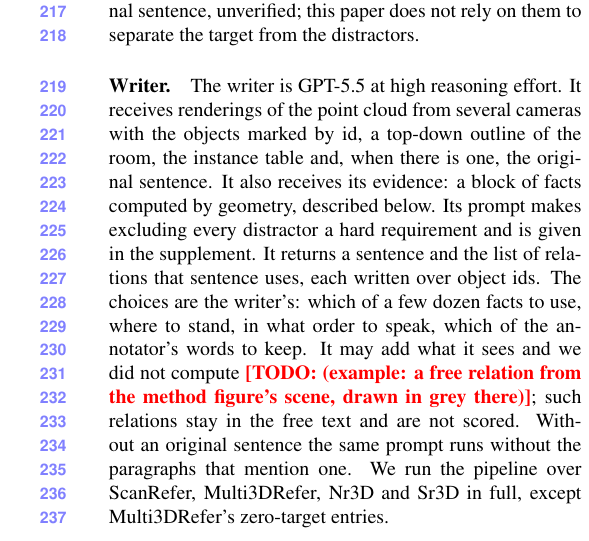
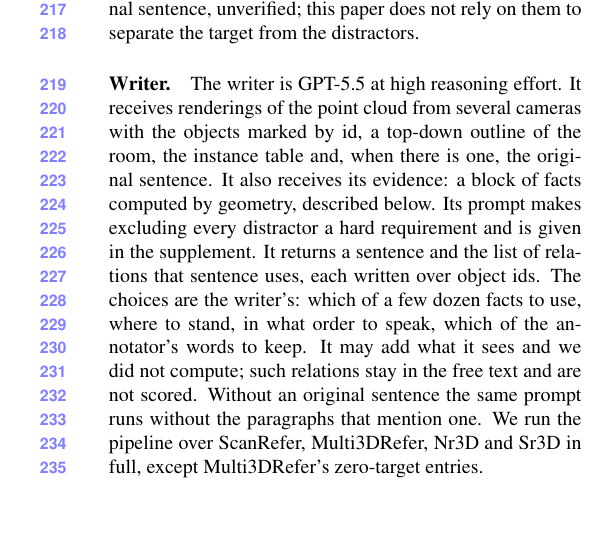
Before and after one commit to sujiez/Seshat-Star-paper, a LaTeX paper (main.tex, which reads sec/3_pipeline.tex): part of one column of page 4 of 8, cut so that both start at the same text, the shorter picture padded with empty space. Compiled offline with pdfLaTeX.

Commit message:
sec/3: drop the free-relation example TODO; record the method-figure scene
Co-authored-by: Cursor <cursoragent@cursor.com>

```diff
--- a/sec/3_pipeline.tex
+++ b/sec/3_pipeline.tex
@@ -37,10 +37,11 @@ It also receives its evidence: a block of facts computed by geometry, described
 Its prompt makes excluding every distractor a hard requirement and is given in \supp{supp:writer}.
 It returns a sentence and the list of relations that sentence uses, each written over object ids.
 The choices are the writer's: which of a few dozen facts to use, where to stand, in what order to speak, which of the annotator's words to keep.
-% Example parked 11-16 (user: no example without a picture of it): "hanging on the rod", ScanRefer val rewrite
-% scene0207_00_ann0_obj63 (/data/sujie/horus/_rerun/srval/m3d_rewrite.jsonl).  That target has NO same-class distractor, so the
-% scene cannot carry the method figure.  If the method figure's scene has a free relation in its rewrite, point to it here.
-It may add what it sees and we did not compute \TODO{(example: a free relation from the method figure's scene, drawn in grey there)}; such relations stay in the free text and are not scored.
+% Method figure scene (decided 11-17, user): scene0406_00, ScanRefer val item scene0406_00_ann1_obj21 (towel #21 among 8 towels).
+% Original: reader binds on(bathtub) -> {21, 26, 29}; "to the left of the shower curtain" unbound (no viewpoint).  Rewrite: 5 predicates,
+% survivors 1 / 3 / 1 / 3 / 5, intersection {21}, strict.  All five clauses bound, so the figure shows no free relation; free-relation
+% examples go to the supplement (user).  Parked example "hanging on the rod": scene0207_00_ann0_obj63, no same-class distractor.
+It may add what it sees and we did not compute; such relations stay in the free text and are not scored.
 Without an original sentence the same prompt runs without the paragraphs that mention one.
 We run the pipeline over ScanRefer, Multi3DRefer, Nr3D and Sr3D in full, except Multi3DRefer's zero-target entries.
 
```
